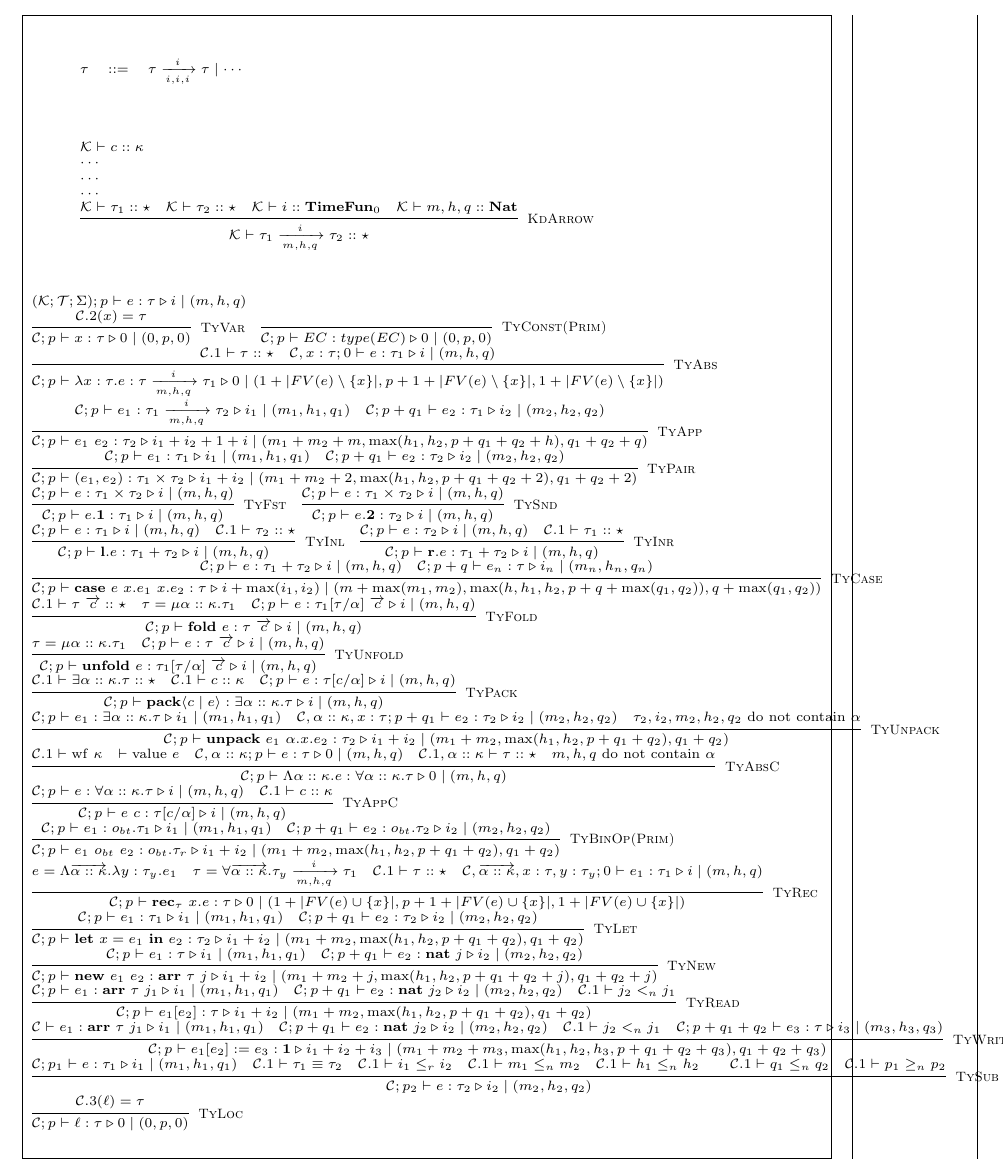
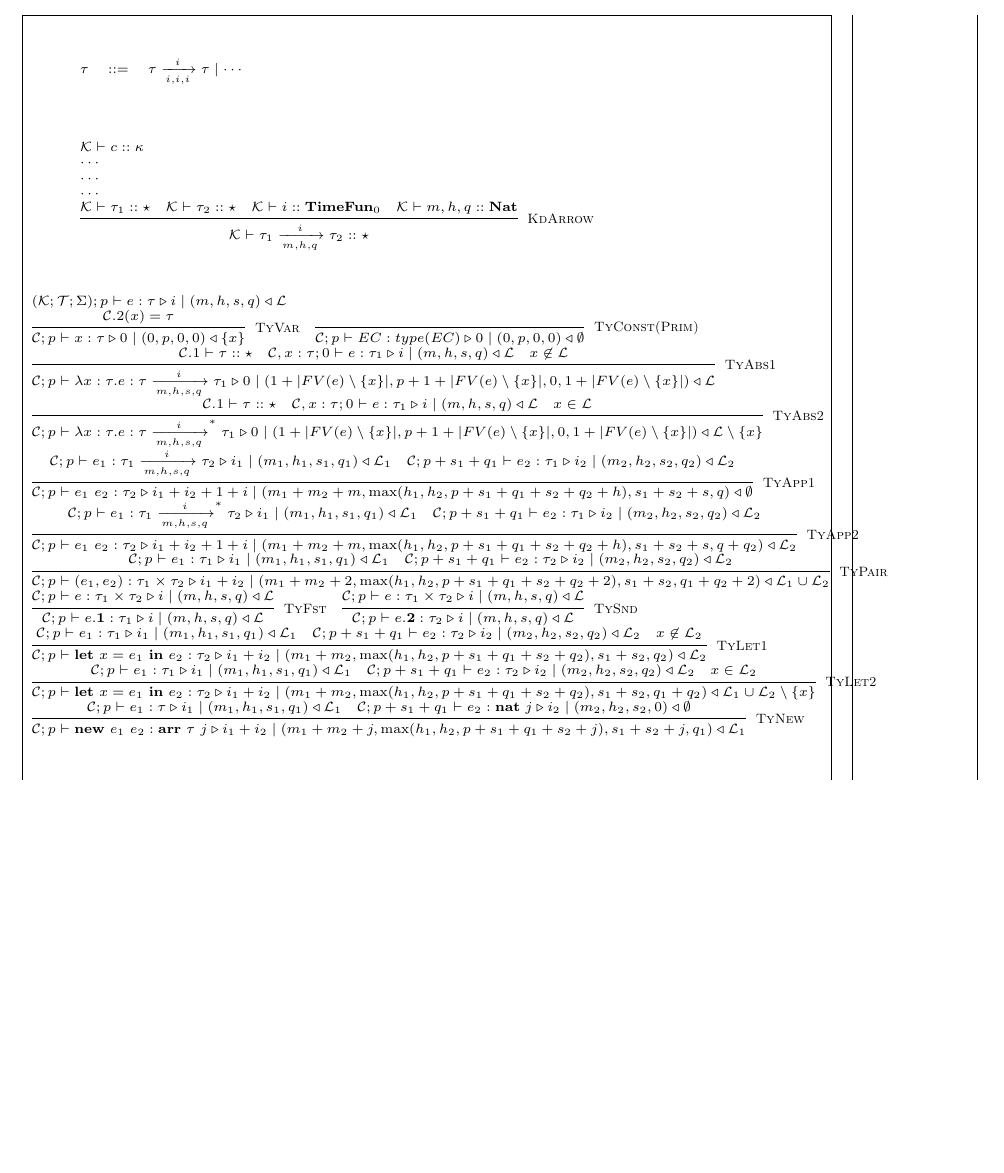
Before and after one commit to mit-plv/timl, a LaTeX document (impl/compiler/formalization/memory.tex): part of page 1 of 4, cut so that both start at the same text, the shorter picture padded with empty space. Compiled offline with pdfLaTeX.

Commit message:
Refined type judgement for GC

```diff
--- a/impl/compiler/formalization/memory.tex
+++ b/impl/compiler/formalization/memory.tex
@@ -27,60 +27,66 @@
 \end{array}
 \]
 
-\newcommand{\jtygc}[7]{#1 \vdash #2 : #3 \triangleright #4 \mid (#5, #6, #7)}
+\newcommand{\jtygc}[9]{#1 \vdash #2 : #3 \triangleright #4 \mid (#5, #6, #7, #8) \triangleleft #9}
 
 \[
 \scriptsize
 \begin{array}{l}
-(\mathcal{K}; \mathcal{T}; \Sigma);p \vdash e : \tau \triangleright i \mid (m, h, q) \\
+(\mathcal{K}; \mathcal{T}; \Sigma);p \vdash e : \tau \triangleright i \mid (m, h, s, q) \triangleleft \mathcal{L} \\
 
-\infer[\textsc{TyVar}]{\jtygc{\mathcal{C};p}{x}{\tau}{0}{0}{p}{0}}{\mathcal{C}.2(x)=\tau} \hspace{1em}
+\infer[\textsc{TyVar}]{\jtygc{\mathcal{C};p}{x}{\tau}{0}{0}{p}{0}{0}{\{ x \} }}{\mathcal{C}.2(x)=\tau} \hspace{1em}
 
-\infer[\textsc{TyConst(Prim)}]{\jtygc{\mathcal{C};p}{EC}{type(EC)}{0}{0}{p}{0}}{} \\
+\infer[\textsc{TyConst(Prim)}]{\jtygc{\mathcal{C};p}{EC}{type(EC)}{0}{0}{p}{0}{0}{\emptyset}}{} \\
 
-\infer[\textsc{TyAbs}]{\jtygc{ \mathcal{C};p}{ \lambda x:\tau. e}{ \tau \xrightarrow[m,h,q]{i} \tau_1 }{ 0 }{ 1 + |FV(e)\setminus \{ x \}| }{p + 1 + |FV(e)\setminus\{x\}|}{1 + |FV(e) \setminus \{x\}|} }{\mathcal{C}.1 \vdash \tau :: \star & \jtygc{\mathcal{C},x:\tau; 0}{ e }{ \tau_1 }{ i }{ m }{h}{q}} \\
+\infer[\textsc{TyAbs1}]{\jtygc{ \mathcal{C};p}{ \lambda x:\tau. e}{ \tau \xrightarrow[m,h,s,q]{i} \tau_1 }{ 0 }{ 1 + |FV(e)\setminus \{ x \}| }{p + 1 + |FV(e)\setminus\{x\}|}{0}{1 + |FV(e) \setminus \{x\}|}{\mathcal{L} } }{\mathcal{C}.1 \vdash \tau :: \star & \jtygc{\mathcal{C},x:\tau; 0}{ e }{ \tau_1 }{ i }{ m }{h}{s}{q}{\mathcal{L}} & x \not\in \mathcal{L}  } \\
 
-\infer[\textsc{TyApp}]{\jtygc{\mathcal{C};p} { e_1~e_2 } { \tau_2 } { i_1 + i_2 + 1 + i } { m_1 + m_2 + m }{ \max(h_1,h_2,p+q_1+q_2+h) }{q_1+q_2+q} }{\jtygc{\mathcal{C};p} { e_1 }{ \tau_1 \xrightarrow[m,h,q]{i} \tau_2 }{ i_1 }{ m_1 }{h_1}{q_1} & \jtygc{\mathcal{C};p+q_1 } { e_2 }{ \tau_1 }{ i_2 }{ m_2}{h_2}{q_2}} \\
+\infer[\textsc{TyAbs2}]{\jtygc{ \mathcal{C};p}{ \lambda x:\tau. e}{ \tau \xrightarrow[m,h,s,q]{i}^* \tau_1 }{ 0 }{ 1 + |FV(e)\setminus \{ x \}| }{p + 1 + |FV(e)\setminus\{x\}|}{0}{1 + |FV(e) \setminus \{x\}|}{\mathcal{L} \setminus \{x \} } }{\mathcal{C}.1 \vdash \tau :: \star & \jtygc{\mathcal{C},x:\tau; 0}{ e }{ \tau_1 }{ i }{ m }{h}{s}{q}{\mathcal{L}} & x \in \mathcal{L}  } \\
 
-\infer[\textsc{TyPair}]{\jtygc{\mathcal{C};p}{ (e_1,e_2) }{ \tau_1 \times \tau_2 }{ i_1 + i_2 }{ m_1 + m_2 + 2}{\max(h_1,h_2,p+q_1+q_2+2)}{q_1+q_2+2} }{\jtygc{\mathcal{C};p}{  e_1 }{ \tau_1 }{ i_1 }{m_1}{h_1}{q_1} & \jtygc{\mathcal{C};p+q_1 }{ e_2 }{ \tau_2 }{ i_2 }{ m_2}{h_2}{q_2} } \\
+\infer[\textsc{TyApp1}]{\jtygc{\mathcal{C};p} { e_1~e_2 } { \tau_2 } { i_1 + i_2 + 1 + i } { m_1 + m_2 + m }{ \max(h_1,h_2,p+s_1+q_1+s_2+q_2+h) }{s_1+s_2+s}{q}{\emptyset} }{\jtygc{\mathcal{C};p} { e_1 }{ \tau_1 \xrightarrow[m,h,s,q]{i} \tau_2 }{ i_1 }{ m_1 }{h_1}{s_1}{q_1}{\mathcal{L}_1} & \jtygc{\mathcal{C};p+s_1+q_1 } { e_2 }{ \tau_1 }{ i_2 }{ m_2}{h_2}{s_2}{q_2}{\mathcal{L}_2 } } \\
 
-\infer[\textsc{TyFst}]{\jtygc{\mathcal{C};p }{ e.\mathbf{1} }{ \tau_1 }{ i }{ m}{h}{q} }{\jtygc{\mathcal{C};p }{ e }{ \tau_1 \times \tau_2 }{ i }{ m}{h}{q} } \hspace{1em}
+\infer[\textsc{TyApp2}]{\jtygc{\mathcal{C};p} { e_1~e_2 } { \tau_2 } { i_1 + i_2 + 1 + i } { m_1 + m_2 + m }{ \max(h_1,h_2,p+s_1+q_1+s_2+q_2+h) }{s_1+s_2+s}{q+q_2}{\mathcal{L}_2} }{\jtygc{\mathcal{C};p} { e_1 }{ \tau_1 \xrightarrow[m,h,s,q]{i}^* \tau_2 }{ i_1 }{ m_1 }{h_1}{s_1}{q_1}{\mathcal{L}_1} & \jtygc{\mathcal{C};p+s_1+q_1 } { e_2 }{ \tau_1 }{ i_2 }{ m_2}{h_2}{s_2}{q_2}{\mathcal{L}_2 } } \\
 
-\infer[\textsc{TySnd}]{\jtygc{\mathcal{C};p }{ e.\mathbf{2} }{ \tau_2 }{ i }{ m}{h}{q} }{\jtygc{\mathcal{C};p }{ e }{ \tau_1 \times \tau_2 }{ i }{ m}{h}{q} } \\
+\infer[\textsc{TyPair}]{\jtygc{\mathcal{C};p}{ (e_1,e_2) }{ \tau_1 \times \tau_2 }{ i_1 + i_2 }{ m_1 + m_2 + 2}{\max(h_1,h_2,p+s_1+q_1+s_2+q_2+2)}{s_1+s_2}{q_1+q_2+2}{\mathcal{L}_1 \cup \mathcal{L}_2 } }{\jtygc{\mathcal{C};p}{  e_1 }{ \tau_1 }{ i_1 }{m_1}{h_1}{s_1}{q_1}{\mathcal{L}_1} & \jtygc{\mathcal{C};p+s_1+q_1 }{ e_2 }{ \tau_2 }{ i_2 }{ m_2}{h_2}{s_2}{q_2}{\mathcal{L}_2} } \\
 
-\infer[\textsc{TyInl}]{\jtygc{\mathcal{C};p }{ \mathbf{l}.e }{ \tau_1 + \tau_2 }{ i }{ m}{h}{q}}{\jtygc{\mathcal{C};p }{ e }{ \tau_1 }{ i }{ m }{h}{q} & \mathcal{C}.1 \vdash \tau_2 :: \star} \hspace{1em}
+\infer[\textsc{TyFst}]{\jtygc{\mathcal{C};p }{ e.\mathbf{1} }{ \tau_1 }{ i }{ m}{h}{s}{q}{\mathcal{L}} }{\jtygc{\mathcal{C};p }{ e }{ \tau_1 \times \tau_2 }{ i }{ m}{h}{s}{q}{\mathcal{L}} } \hspace{1em}
 
-\infer[\textsc{TyInr}]{\jtygc{\mathcal{C};p }{ \mathbf{r}.e }{ \tau_1 + \tau_2 }{ i }{ m}{h}{q}}{\jtygc{\mathcal{C};p }{ e }{ \tau_2 }{ i }{ m }{h}{q} & \mathcal{C}.1 \vdash \tau_1 :: \star} \\
+\infer[\textsc{TySnd}]{\jtygc{\mathcal{C};p }{ e.\mathbf{2} }{ \tau_2 }{ i }{ m}{h}{s}{q}{\mathcal{L}} }{\jtygc{\mathcal{C};p }{ e }{ \tau_1 \times \tau_2 }{ i }{ m}{h}{s}{q}{\mathcal{L}} } \\
 
-\infer[\textsc{TyCase}]{\jtygc{\mathcal{C};p }{ \mathbf{case}~e~x.e_1~x.e_2 }{ \tau }{ i + \max(i_1,i_2) }{ m + \max(m_1,m_2)}{\max(h,h_1,h_2,p+q+\max(q_1,q_2))}{q+\max(q_1,q_2)} }{\jtygc{\mathcal{C};p}{e}{ \tau_1 + \tau_2 }{ i }{ m}{h}{q} & \jtygc{\mathcal{C};p+q }{ e_n }{ \tau }{ i_n }{ m_n}{h_n}{q_n} } \\
+%\infer[\textsc{TyInl}]{\jtygc{\mathcal{C};p }{ \mathbf{l}.e }{ \tau_1 + \tau_2 }{ i }{ m}{h}{q}}{\jtygc{\mathcal{C};p }{ e }{ \tau_1 }{ i }{ m }{h}{q} & \mathcal{C}.1 \vdash \tau_2 :: \star} \hspace{1em}
 
-\infer[\textsc{TyFold}]{\jtygc{\mathcal{C};p }{ \mathbf{fold}~e }{ \tau~\overrightarrow{c} }{ i }{ m}{h}{q} }{\mathcal{C}.1 \vdash \tau~\overrightarrow{c} :: \star & \tau = \mu \alpha :: \kappa. \tau_1 & \jtygc{\mathcal{C};p }{ e }{\tau_1[\tau/\alpha]~\overrightarrow{c} }{ i }{ m}{h}{q} } \\
+%\infer[\textsc{TyInr}]{\jtygc{\mathcal{C};p }{ \mathbf{r}.e }{ \tau_1 + \tau_2 }{ i }{ m}{h}{q}}{\jtygc{\mathcal{C};p }{ e }{ \tau_2 }{ i }{ m }{h}{q} & \mathcal{C}.1 \vdash \tau_1 :: \star} \\
 
-\infer[\textsc{TyUnfold}]{\jtygc{\mathcal{C};p }{ \mathbf{unfold}~e }{ \tau_1[\tau/\alpha]~\overrightarrow{c} }{ i }{ m}{h}{q} }{\tau = \mu \alpha :: \kappa. \tau_1 & \jtygc{\mathcal{C};p }{ e }{ \tau~\overrightarrow{c} }{ i }{ m}{h}{q} } \\
+%\infer[\textsc{TyCase}]{\jtygc{\mathcal{C};p }{ \mathbf{case}~e~x.e_1~x.e_2 }{ \tau }{ i + \max(i_1,i_2) }{ m + \max(m_1,m_2)}{\max(h,h_1,h_2,p+q+\max(q_1,q_2))}{q+\max(q_1,q_2)} }{\jtygc{\mathcal{C};p}{e}{ \tau_1 + \tau_2 }{ i }{ m}{h}{q} & \jtygc{\mathcal{C};p+q }{ e_n }{ \tau }{ i_n }{ m_n}{h_n}{q_n} } \\
 
-\infer[\textsc{TyPack}]{\jtygc{\mathcal{C};p }{ \mathbf{pack}\langle c \mid e \rangle }{ \exists \alpha :: \kappa. \tau }{ i }{ m}{h}{q} }{\mathcal{C}.1 \vdash \exists \alpha :: \kappa. \tau :: \star & \mathcal{C}.1 \vdash c :: \kappa & \jtygc{\mathcal{C};p }{ e }{ \tau[c/\alpha] }{ i }{ m}{h}{q}} \\
+%\infer[\textsc{TyFold}]{\jtygc{\mathcal{C};p }{ \mathbf{fold}~e }{ \tau~\overrightarrow{c} }{ i }{ m}{h}{q} }{\mathcal{C}.1 \vdash \tau~\overrightarrow{c} :: \star & \tau = \mu \alpha :: \kappa. \tau_1 & \jtygc{\mathcal{C};p }{ e }{\tau_1[\tau/\alpha]~\overrightarrow{c} }{ i }{ m}{h}{q} } \\
 
-\infer[\textsc{TyUnpack}]{\jtygc{\mathcal{C};p }{ \mathbf{unpack}~e_1~\alpha.x.e_2 }{ \tau_2 }{ i_1 + i_2 }{ m_1 + m_2}{\max(h_1,h_2,p+q_1+q_2)}{q_1+q_2} }{\jtygc{\mathcal{C};p }{ e_1 }{ \exists \alpha :: \kappa. \tau }{ i_1 }{ m_1}{h_1}{q_1} & \jtygc{\mathcal{C},\alpha::\kappa,x:\tau;p+q_1 }{ e_2 }{ \tau_2 }{ i_2 }{ m_2}{h_2}{q_2} & \tau_2,i_2,m_2,h_2,q_2~\mathrm{do~not~contain}~\alpha} \\
+%\infer[\textsc{TyUnfold}]{\jtygc{\mathcal{C};p }{ \mathbf{unfold}~e }{ \tau_1[\tau/\alpha]~\overrightarrow{c} }{ i }{ m}{h}{q} }{\tau = \mu \alpha :: \kappa. \tau_1 & \jtygc{\mathcal{C};p }{ e }{ \tau~\overrightarrow{c} }{ i }{ m}{h}{q} } \\
 
-\infer[\textsc{TyAbsC}]{\jtygc{\mathcal{C};p }{ \Lambda \alpha :: \kappa. e }{\forall \alpha :: \kappa. \tau }{ 0 }{ m}{h}{q} }{\mathcal{C}.1 \vdash \mathrm{wf}~\kappa & \vdash \mathrm{value}~e & \jtygc{\mathcal{C},\alpha :: \kappa;p }{ e }{ \tau }{ 0 }{ m }{h}{q} & \mathcal{C}.1,\alpha :: \kappa \vdash \tau :: \star & m,h,q~\mathrm{do~not~contain}~\alpha} \\
+%\infer[\textsc{TyPack}]{\jtygc{\mathcal{C};p }{ \mathbf{pack}\langle c \mid e \rangle }{ \exists \alpha :: \kappa. \tau }{ i }{ m}{h}{q} }{\mathcal{C}.1 \vdash \exists \alpha :: \kappa. \tau :: \star & \mathcal{C}.1 \vdash c :: \kappa & \jtygc{\mathcal{C};p }{ e }{ \tau[c/\alpha] }{ i }{ m}{h}{q}} \\
 
-\infer[\textsc{TyAppC}]{\jtygc{\mathcal{C};p }{ e~c }{\tau[c/\alpha] }{ i }{ m}{h}{q} }{\jtygc{\mathcal{C};p }{ e }{\forall \alpha :: \kappa. \tau }{ i }{ m}{h}{q} & \mathcal{C}.1 \vdash c :: \kappa} \\
+%\infer[\textsc{TyUnpack}]{\jtygc{\mathcal{C};p }{ \mathbf{unpack}~e_1~\alpha.x.e_2 }{ \tau_2 }{ i_1 + i_2 }{ m_1 + m_2}{\max(h_1,h_2,p+q_1+q_2)}{q_1+q_2} }{\jtygc{\mathcal{C};p }{ e_1 }{ \exists \alpha :: \kappa. \tau }{ i_1 }{ m_1}{h_1}{q_1} & \jtygc{\mathcal{C},\alpha::\kappa,x:\tau;p+q_1 }{ e_2 }{ \tau_2 }{ i_2 }{ m_2}{h_2}{q_2} & \tau_2,i_2,m_2,h_2,q_2~\mathrm{do~not~contain}~\alpha} \\
 
-\infer[\textsc{TyBinOp(Prim)}]{\jtygc{\mathcal{C};p }{ e_1~o_{bt}~e_2 }{o_{bt}.\tau_r }{ i_1 + i_2 }{ m_1 + m_2}{\max(h_1,h_2,p+q_1+q_2)}{q_1+q_2} }{\jtygc{\mathcal{C};p }{ e_1 }{ o_{bt}.\tau_1 }{ i_1 }{ m_1}{h_1}{q_1} & \jtygc{\mathcal{C};p+q_1 }{ e_2 }{ o_{bt}.\tau_2 }{ i_2 }{ m_2}{h_2}{q_2} } \\
+%\infer[\textsc{TyAbsC}]{\jtygc{\mathcal{C};p }{ \Lambda \alpha :: \kappa. e }{\forall \alpha :: \kappa. \tau }{ 0 }{ m}{h}{q} }{\mathcal{C}.1 \vdash \mathrm{wf}~\kappa & \vdash \mathrm{value}~e & \jtygc{\mathcal{C},\alpha :: \kappa;p }{ e }{ \tau }{ 0 }{ m }{h}{q} & \mathcal{C}.1,\alpha :: \kappa \vdash \tau :: \star & m,h,q~\mathrm{do~not~contain}~\alpha} \\
 
-\infer[\textsc{TyRec}]{\jtygc{\mathcal{C};p }{ \mathbf{rec}_\tau~x. e }{ \tau }{ 0 }{1 + |FV(e) \cup \{x\}| }{ p+1+|FV(e)\cup\{x\}| }{1+|FV(e)\cup\{x\}|} }{e = \Lambda \overrightarrow{\alpha :: \kappa}. \lambda y : \tau_y. e_1 & \tau = \forall \overrightarrow{\alpha :: \kappa}. \tau_y \xrightarrow[m,h,q]{i} \tau_1 & \mathcal{C}.1 \vdash \tau :: \star & \jtygc{ \mathcal{C},\overrightarrow{\alpha::\kappa},x:\tau,y:\tau_y;0 }{ e_1 }{ \tau_1 }{ i }{ m}{h}{q}  } \\
+%\infer[\textsc{TyAppC}]{\jtygc{\mathcal{C};p }{ e~c }{\tau[c/\alpha] }{ i }{ m}{h}{q} }{\jtygc{\mathcal{C};p }{ e }{\forall \alpha :: \kappa. \tau }{ i }{ m}{h}{q} & \mathcal{C}.1 \vdash c :: \kappa} \\
 
-\infer[\textsc{TyLet}]{\jtygc{\mathcal{C};p }{ \mathbf{let}~x=e_1~\mathbf{in}~e_2 }{ \tau_2 }{ i_1 + i_2 }{ m_1 + m_2}{\max(h_1,h_2,p+q_1+q_2)}{q_1+q_2} }{\jtygc{\mathcal{C};p }{ e_1 }{ \tau_1 }{ i_1 }{ m_1 }{h_1}{q_1} & \jtygc{\mathcal{C};p+q_1 }{ e_2 }{ \tau_2 }{ i_2 }{ m_2}{h_2}{q_2} } \\
+%\infer[\textsc{TyBinOp(Prim)}]{\jtygc{\mathcal{C};p }{ e_1~o_{bt}~e_2 }{o_{bt}.\tau_r }{ i_1 + i_2 }{ m_1 + m_2}{\max(h_1,h_2,p+q_1+q_2)}{q_1+q_2} }{\jtygc{\mathcal{C};p }{ e_1 }{ o_{bt}.\tau_1 }{ i_1 }{ m_1}{h_1}{q_1} & \jtygc{\mathcal{C};p+q_1 }{ e_2 }{ o_{bt}.\tau_2 }{ i_2 }{ m_2}{h_2}{q_2} } \\
 
-\infer[\textsc{TyNew}]{\jtygc{\mathcal{C};p }{ \mathbf{new}~e_1~e_2 }{ \mathbf{arr}~\tau~j }{ i_1 + i_2 }{ m_1 + m_2 + j}{\max(h_1,h_2,p+q_1+q_2+j) }{q_1+q_2+j} }{\jtygc{\mathcal{C};p }{ e_1 }{\tau }{ i_1 }{ m_1}{h_1}{q_1}  & \jtygc{\mathcal{C};p+q_1 }{ e_2 }{ \mathbf{nat}~j }{ i_2 }{ m_2}{h_2}{q_2} } \\
+%\infer[\textsc{TyRec}]{\jtygc{\mathcal{C};p }{ \mathbf{rec}_\tau~x. e }{ \tau }{ 0 }{1 + |FV(e) \cup \{x\}| }{ p+1+|FV(e)\cup\{x\}| }{1+|FV(e)\cup\{x\}|} }{e = \Lambda \overrightarrow{\alpha :: \kappa}. \lambda y : \tau_y. e_1 & \tau = \forall \overrightarrow{\alpha :: \kappa}. \tau_y \xrightarrow[m,h,q]{i} \tau_1 & \mathcal{C}.1 \vdash \tau :: \star & \jtygc{ \mathcal{C},\overrightarrow{\alpha::\kappa},x:\tau,y:\tau_y;0 }{ e_1 }{ \tau_1 }{ i }{ m}{h}{q}  } \\
 
-\infer[\textsc{TyRead}]{\jtygc{\mathcal{C};p }{ e_1[e_2] }{ \tau }{ i_1 + i_2 }{ m_1 + m_2}{\max(h_1,h_2,p+q_1+q_2)}{q_1+q_2} }{\jtygc{\mathcal{C};p }{ e_1 }{ \mathbf{arr}~\tau~j_1 }{ i_1 }{ m_1}{h_1}{q_1} & \jtygc{\mathcal{C};p+q_1 }{ e_2 }{ \mathbf{nat}~j_2 }{ i_2 }{ m_2}{h_2}{q_2} & \mathcal{C}.1 \vdash j_2 <_n j_1 } \\
+\infer[\textsc{TyLet1}]{\jtygc{\mathcal{C};p }{ \mathbf{let}~x=e_1~\mathbf{in}~e_2 }{ \tau_2 }{ i_1 + i_2 }{ m_1 + m_2}{\max(h_1,h_2,p+s_1+q_1+s_2+q_2)}{s_1+s_2}{q_2}{\mathcal{L}_2} }{\jtygc{\mathcal{C};p }{ e_1 }{ \tau_1 }{ i_1 }{ m_1 }{h_1}{s_1}{q_1}{\mathcal{L}_1} & \jtygc{\mathcal{C};p+s_1+q_1 }{ e_2 }{ \tau_2 }{ i_2 }{ m_2}{h_2}{s_2}{q_2}{\mathcal{L}_2} & x \not\in \mathcal{L}_2 } \\
 
-\infer[\textsc{TyWrite}]{\jtygc{\mathcal{C};p }{ e_1[e_2] := e_3 }{ \mathbf{1} }{ i_1 + i_2 + i_3 }{ m_1 + m_2 + m_3}{\max(h_1,h_2,h_3,p+q_1+q_2+q_3)}{q_1+q_2+q_3} }{\jtygc{\mathcal{C} }{ e_1 }{ \mathbf{arr}~\tau~j_1 }{ i_1 }{ m_1}{h_1}{q_1} & \jtygc{\mathcal{C};p+q_1 }{ e_2 }{\mathbf{nat}~j_2 }{ i_2 }{ m_2}{h_2}{q_2} & \mathcal{C}.1 \vdash j_2 <_n j_1 & \jtygc{\mathcal{C};p+q_1+q_2 }{ e_3 }{ \tau }{ i_3 }{ m_3}{h_3}{q_3} } \\
+\infer[\textsc{TyLet2}]{\jtygc{\mathcal{C};p }{ \mathbf{let}~x=e_1~\mathbf{in}~e_2 }{ \tau_2 }{ i_1 + i_2 }{ m_1 + m_2}{\max(h_1,h_2,p+s_1+q_1+s_2+q_2)}{s_1+s_2}{q_1+q_2}{\mathcal{L}_1 \cup \mathcal{L}_2 \setminus \{x\}} }{\jtygc{\mathcal{C};p }{ e_1 }{ \tau_1 }{ i_1 }{ m_1 }{h_1}{s_1}{q_1}{\mathcal{L}_1} & \jtygc{\mathcal{C};p+s_1+q_1 }{ e_2 }{ \tau_2 }{ i_2 }{ m_2}{h_2}{s_2}{q_2}{\mathcal{L}_2} & x \in \mathcal{L}_2 } \\
 
-\infer[\textsc{TySub}]{\jtygc{\mathcal{C};p_2 }{ e }{\tau_2 }{ i_2 }{ m_2}{h_2}{q_2} }{\jtygc{\mathcal{C};p_1 }{ e }{ \tau_1 }{ i_1 }{ m_1 }{h_1}{q_1} & \mathcal{C}.1 \vdash \tau_1 \equiv \tau_2 & \mathcal{C}.1 \vdash i_1 \le_r i_2 & \mathcal{C}.1 \vdash m_1 \le_n m_2 & \mathcal{C}.1 \vdash h_1 \le_n h_2 && \mathcal{C}.1 \vdash q_1 \le_n q_2 & \mathcal{C}.1 \vdash p_1 \ge_n p_2} \\
+\infer[\textsc{TyNew}]{\jtygc{\mathcal{C};p }{ \mathbf{new}~e_1~e_2 }{ \mathbf{arr}~\tau~j }{ i_1 + i_2 }{ m_1 + m_2 + j}{\max(h_1,h_2,p+s_1+q_1+s_2+j) }{s_1+s_2+j}{q_1}{\mathcal{L}_1} }{\jtygc{\mathcal{C};p }{ e_1 }{\tau }{ i_1 }{ m_1}{h_1}{s_1}{q_1}{\mathcal{L}_1}  & \jtygc{\mathcal{C};p+s_1+q_1 }{ e_2 }{ \mathbf{nat}~j }{ i_2 }{ m_2}{h_2}{s_2}{0}{\emptyset } } \\
 
-\infer[\textsc{TyLoc}]{\jtygc{\mathcal{C};p}{\ell}{\tau}{0}{0}{p}{0} }{ \mathcal{C}.3(\ell) = \tau  }
+%\infer[\textsc{TyRead}]{\jtygc{\mathcal{C};p }{ e_1[e_2] }{ \tau }{ i_1 + i_2 }{ m_1 + m_2}{\max(h_1,h_2,p+q_1+q_2)}{q_1+q_2} }{\jtygc{\mathcal{C};p }{ e_1 }{ \mathbf{arr}~\tau~j_1 }{ i_1 }{ m_1}{h_1}{q_1} & \jtygc{\mathcal{C};p+q_1 }{ e_2 }{ \mathbf{nat}~j_2 }{ i_2 }{ m_2}{h_2}{q_2} & \mathcal{C}.1 \vdash j_2 <_n j_1 } \\
+
+%\infer[\textsc{TyWrite}]{\jtygc{\mathcal{C};p }{ e_1[e_2] := e_3 }{ \mathbf{1} }{ i_1 + i_2 + i_3 }{ m_1 + m_2 + m_3}{\max(h_1,h_2,h_3,p+q_1+q_2+q_3)}{q_1+q_2+q_3} }{\jtygc{\mathcal{C} }{ e_1 }{ \mathbf{arr}~\tau~j_1 }{ i_1 }{ m_1}{h_1}{q_1} & \jtygc{\mathcal{C};p+q_1 }{ e_2 }{\mathbf{nat}~j_2 }{ i_2 }{ m_2}{h_2}{q_2} & \mathcal{C}.1 \vdash j_2 <_n j_1 & \jtygc{\mathcal{C};p+q_1+q_2 }{ e_3 }{ \tau }{ i_3 }{ m_3}{h_3}{q_3} } \\
+
+%\infer[\textsc{TySub}]{\jtygc{\mathcal{C};p_2 }{ e }{\tau_2 }{ i_2 }{ m_2}{h_2}{q_2} }{\jtygc{\mathcal{C};p_1 }{ e }{ \tau_1 }{ i_1 }{ m_1 }{h_1}{q_1} & \mathcal{C}.1 \vdash \tau_1 \equiv \tau_2 & \mathcal{C}.1 \vdash i_1 \le_r i_2 & \mathcal{C}.1 \vdash m_1 \le_n m_2 & \mathcal{C}.1 \vdash h_1 \le_n h_2 && \mathcal{C}.1 \vdash q_1 \le_n q_2 & \mathcal{C}.1 \vdash p_1 \ge_n p_2} \\
+
+%\infer[\textsc{TyLoc}]{\jtygc{\mathcal{C};p}{\ell}{\tau}{0}{0}{p}{0} }{ \mathcal{C}.3(\ell) = \tau  }
 
 \end{array}
 \]
```
